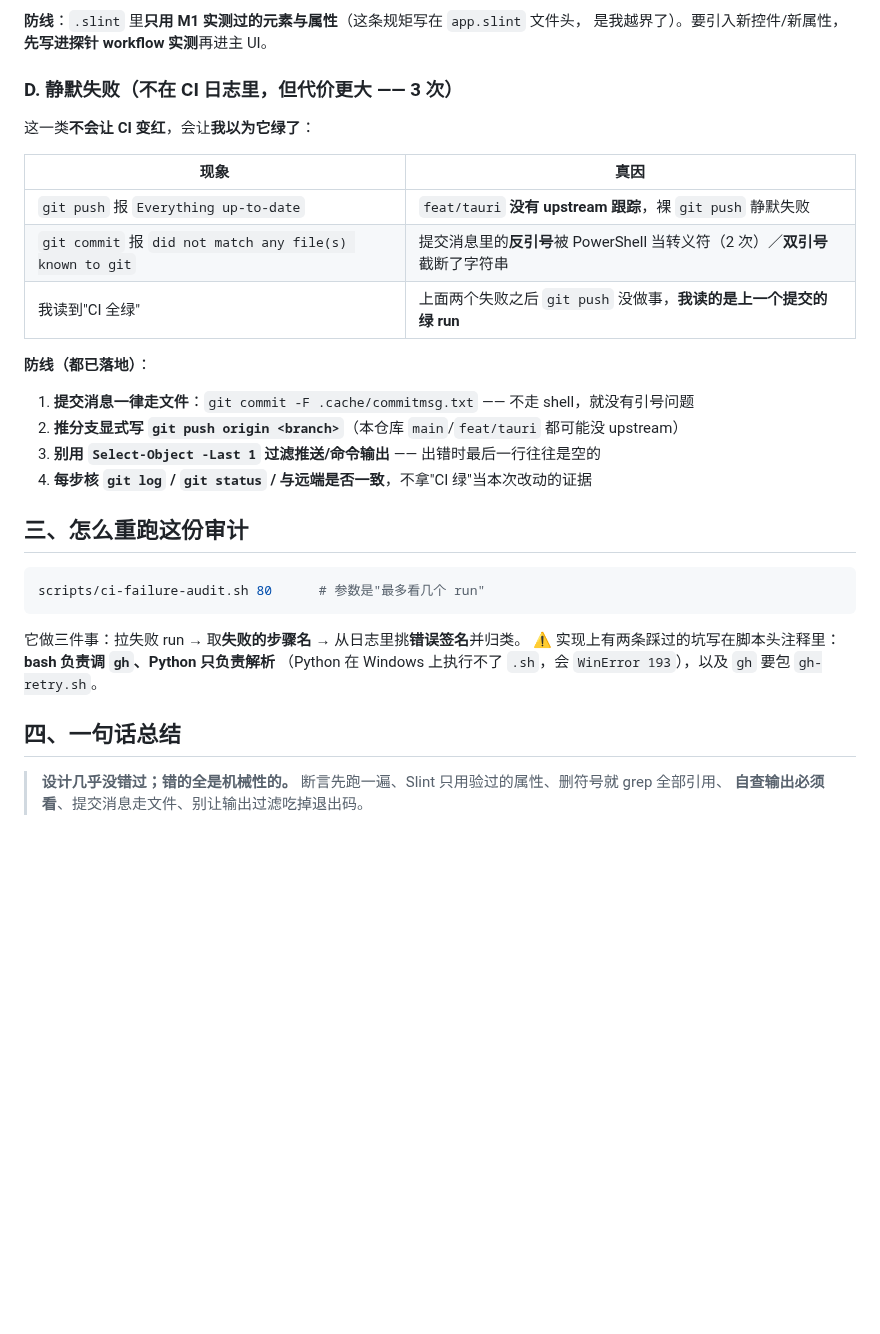
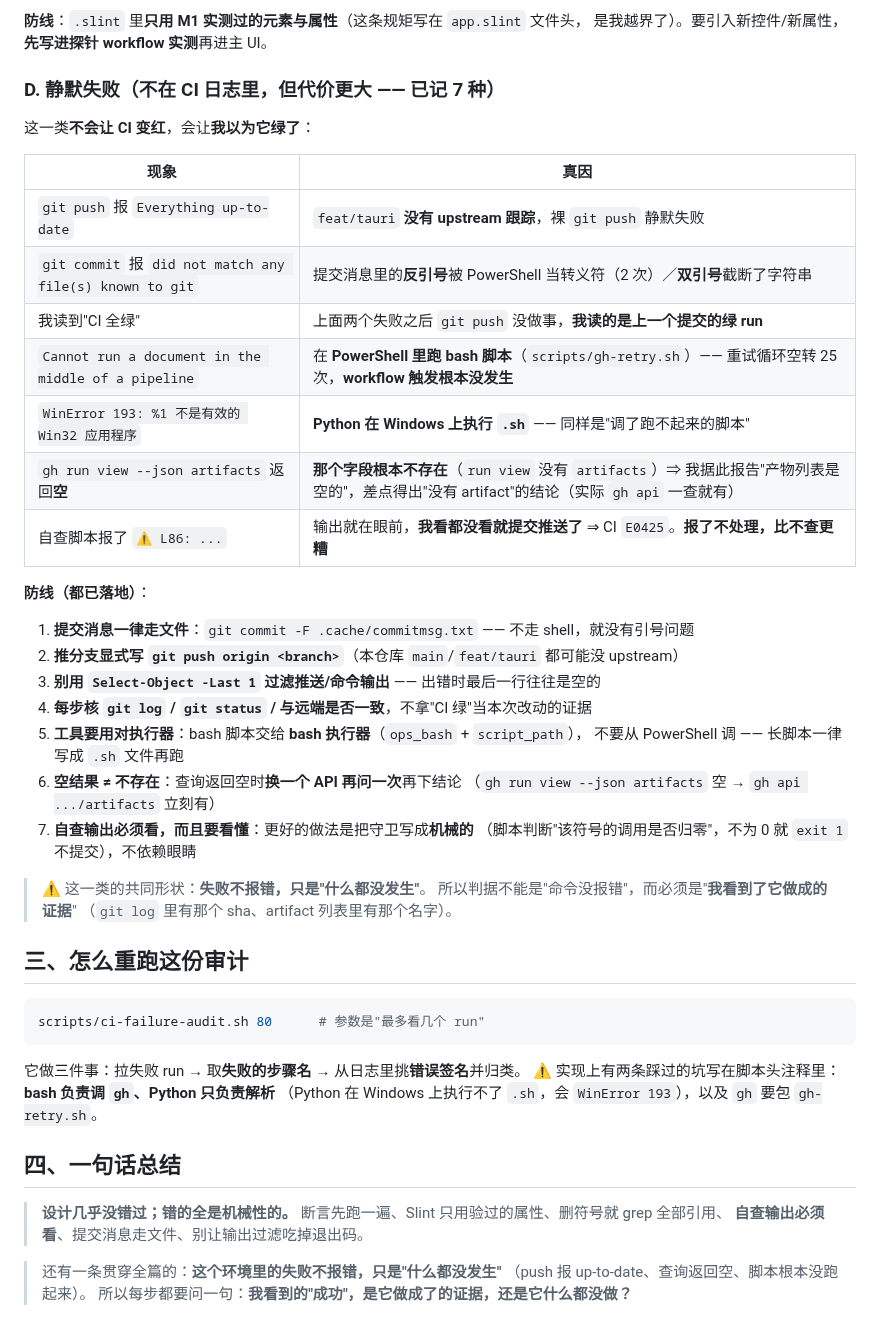
Before and after one commit to NoNameLeGo/torrent-search-app, a Markdown page: docs/CI_FAILURES.md, the part around the change. Rendered like a GitHub page; blank space fills up the shorter version.

Commit message:
docs: 补 D 类（静默失败）到 7 种 —— 今天又新增 4 种，全是"工具用错"
## 新增的 4 行

1. Cannot run a document in the middle of a pipeline
   => 在 **PowerShell 里跑 bash 脚本**（scripts/gh-retry.sh）。
      重试循环空转 25 次，**rust-size 的触发根本没发生** —— 而我以为在等它跑。
2. WinError 193: %1 不是有效的 Win32 应用程序
   => **Python 在 Windows 上执行 .sh**。同一个形状：调了跑不起来的脚本。
3. gh run view --json artifacts 返回**空**
   => **那个字段根本不存在**。我据此报告"产物列表是空的"，
      差点得出"没有 artifact"的结论 —— 而 gh api .../artifacts 一查就有
      （id=12033440333，rust-exe-s1s2，17.6MB）。
4. 自查脚本报了 ⚠️ L86: ... local_name(*c) == "attr"
   => 输出就在眼前，**我看都没看就提交推送了** ⇒ CI E0425。
      报了不处理，比不查更糟。

## 新增的防线 5/6/7

5. 工具要用对执行器：bash 脚本交给 bash 执行器（ops_bash + script_path），
   不要从 PowerShell 调；长脚本一律写成 .sh 文件再跑
6. **空结果不等于不存在**：查询返回空时换一个 API 再问一次，再下结论
7. 自查输出必须看，而且守住要写成**机械的**（脚本判断调用是否归零，
   不为 0 就 exit 1），不依赖眼睛

## 加了一句贯穿性的总结

这个环境里的失败不报错，只是"什么都没发生"（push 报 up-to-date、查询返回空、
脚本根本没跑起来）。所以每步都要问：**我看到的"成功"，是它做成了的证据，
还是它什么都没做？**

（判据不能是"命令没报错"，必须是"我看到了它做成的证据" ——
git log 里有那个 sha、artifact 列表里有那个名字。）

D 类标题从"3 次"改成"已记 7 种"。

```diff
--- a/docs/CI_FAILURES.md
+++ b/docs/CI_FAILURES.md
@@ -81,7 +81,7 @@
 **防线**：`.slint` 里**只用 M1 实测过的元素与属性**（这条规矩写在 `app.slint` 文件头，
 是我越界了）。要引入新控件/新属性，**先写进探针 workflow 实测**再进主 UI。
 
-### D. 静默失败（不在 CI 日志里，但代价更大 —— 3 次）
+### D. 静默失败（不在 CI 日志里，但代价更大 —— 已记 7 种）
 
 这一类**不会让 CI 变红**，会让**我以为它绿了**：
 
@@ -90,12 +90,26 @@
 | `git push` 报 `Everything up-to-date` | `feat/tauri` **没有 upstream 跟踪**，裸 `git push` 静默失败 |
 | `git commit` 报 `did not match any file(s) known to git` | 提交消息里的**反引号**被 PowerShell 当转义符（2 次）／**双引号**截断了字符串 |
 | 我读到"CI 全绿" | 上面两个失败之后 `git push` 没做事，**我读的是上一个提交的绿 run** |
+| `Cannot run a document in the middle of a pipeline` | 在 **PowerShell 里跑 bash 脚本**（`scripts/gh-retry.sh`）—— 重试循环空转 25 次，**workflow 触发根本没发生** |
+| `WinError 193: %1 不是有效的 Win32 应用程序` | **Python 在 Windows 上执行 `.sh`** —— 同样是"调了跑不起来的脚本" |
+| `gh run view --json artifacts` 返回**空** | **那个字段根本不存在**（`run view` 没有 `artifacts`）⇒ 我据此报告"产物列表是空的"，差点得出"没有 artifact"的结论（实际 `gh api` 一查就有） |
+| 自查脚本报了 `⚠️ L86: ...` | 输出就在眼前，**我看都没看就提交推送了** ⇒ CI `E0425`。**报了不处理，比不查更糟** |
 
 **防线（都已落地）**：
 1. **提交消息一律走文件**：`git commit -F .cache/commitmsg.txt` —— 不走 shell，就没有引号问题
 2. **推分支显式写 `git push origin <branch>`**（本仓库 `main`/`feat/tauri` 都可能没 upstream）
 3. **别用 `Select-Object -Last 1` 过滤推送/命令输出** —— 出错时最后一行往往是空的
 4. **每步核 `git log` / `git status` / 与远端是否一致**，不拿"CI 绿"当本次改动的证据
+5. **工具要用对执行器**：bash 脚本交给 **bash 执行器**（`ops_bash` + `script_path`），
+   不要从 PowerShell 调 —— 长脚本一律写成 `.sh` 文件再跑
+6. **空结果 ≠ 不存在**：查询返回空时**换一个 API 再问一次**再下结论
+   （`gh run view --json artifacts` 空 → `gh api .../artifacts` 立刻有）
+7. **自查输出必须看，而且要看懂**：更好的做法是把守卫写成**机械的**
+   （脚本判断"该符号的调用是否归零"，不为 0 就 `exit 1` 不提交），不依赖眼睛
+
+> ⚠️ 这一类的共同形状：**失败不报错，只是"什么都没发生"**。
+> 所以判据不能是"命令没报错"，而必须是"**我看到了它做成的证据**"
+> （`git log` 里有那个 sha、artifact 列表里有那个名字）。
 
 ## 三、怎么重跑这份审计
 
@@ -112,3 +126,7 @@ scripts/ci-failure-audit.sh 80      # 参数是"最多看几个 run"
 > **设计几乎没错过；错的全是机械性的。**
 > 断言先跑一遍、Slint 只用验过的属性、删符号就 grep 全部引用、
 > **自查输出必须看**、提交消息走文件、别让输出过滤吃掉退出码。
+
+> 还有一条贯穿全篇的：**这个环境里的失败不报错，只是"什么都没发生"**
+> （push 报 up-to-date、查询返回空、脚本根本没跑起来）。
+> 所以每步都要问一句：**我看到的"成功"，是它做成了的证据，还是它什么都没做？**
```
